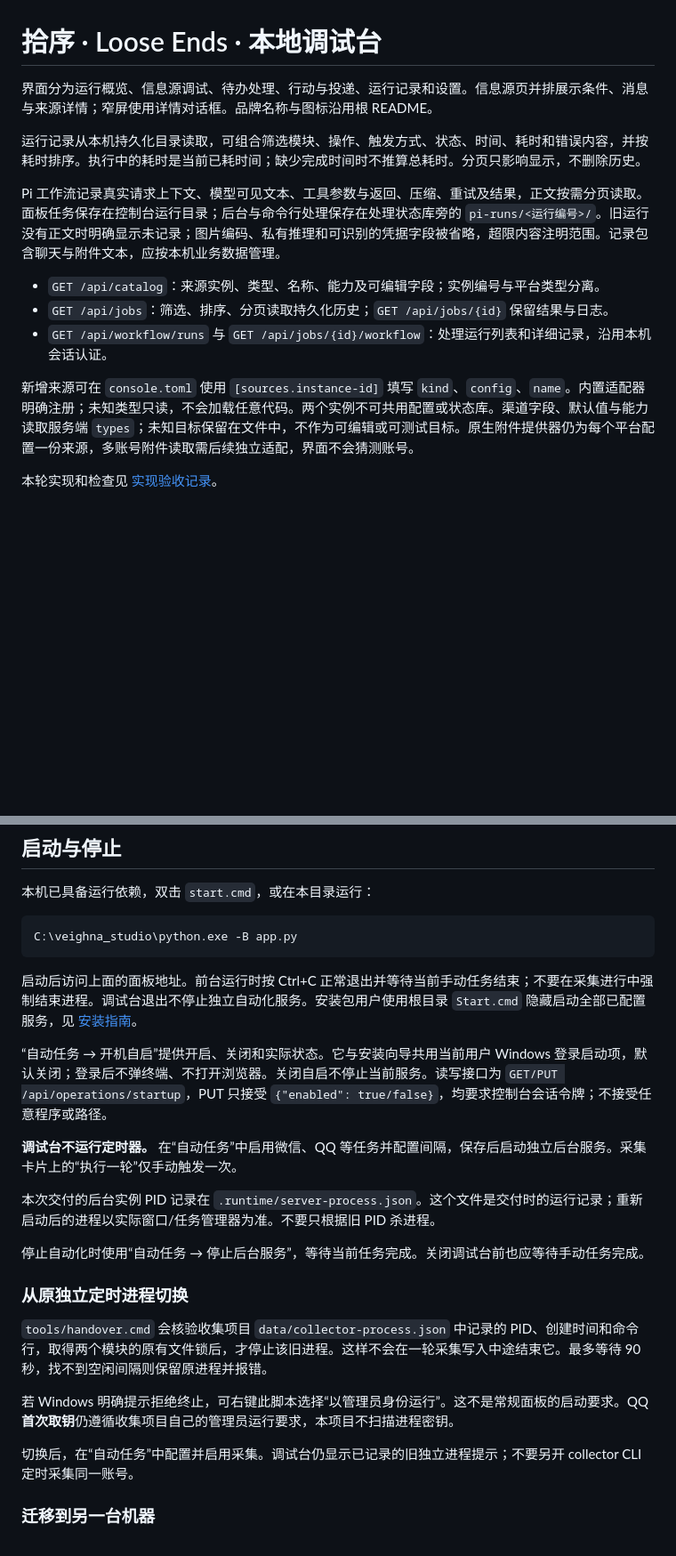
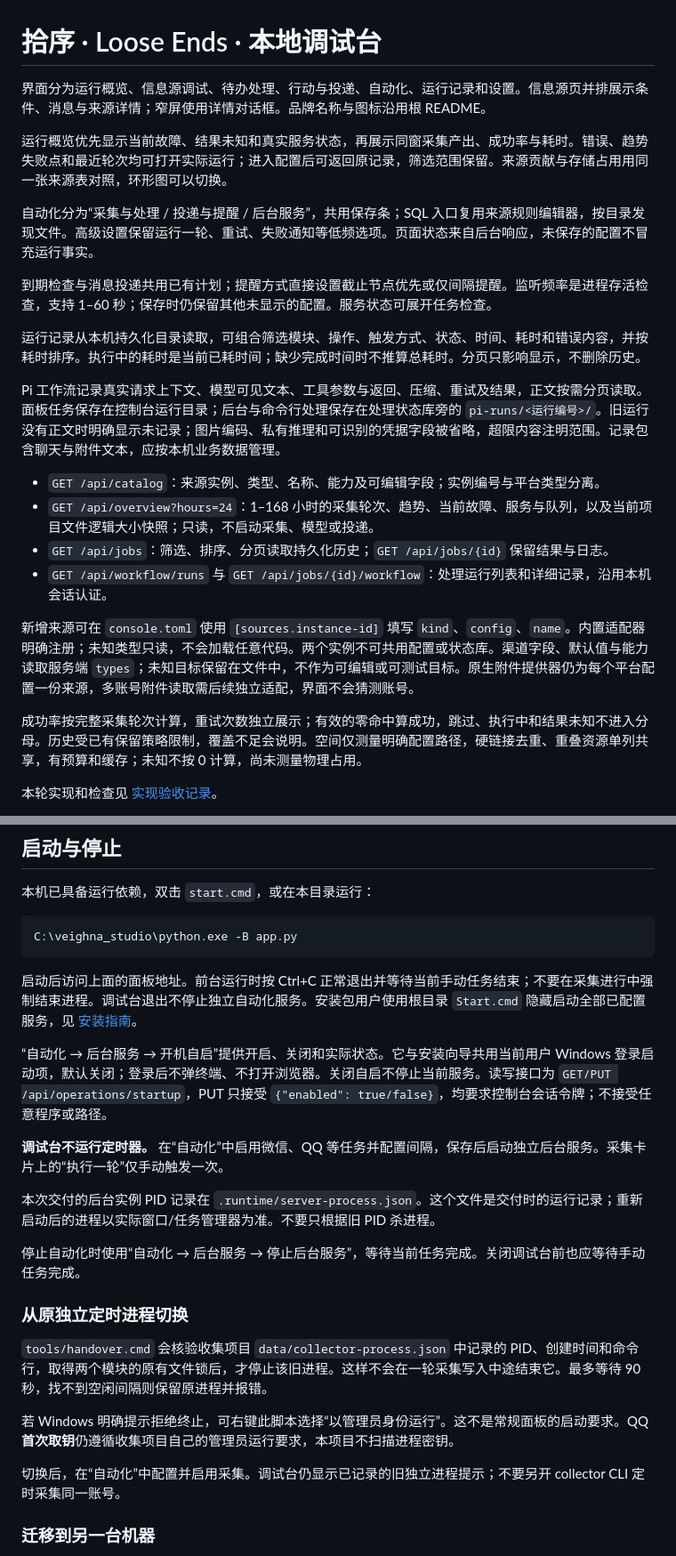
Before and after one commit to EmberCollective/chat-collector, a Markdown page: tools/console/README.md, 2 parts joined by grey strips. Shown at 89% size. GitHub-like rendering; blank space fills up the shorter version.

Commit message:
chore(console): 记录视觉验收并更新项目展示
更新真实页面的合成数据截图、运行概览与自动化说明，保存桌面和窄屏对照方法、尺寸断言、原始像素差异及未验证边界。不以布局一致冒充达到 99.99% 原始像素一致。

```diff
--- a/tools/console/README.md
+++ b/tools/console/README.md
@@ -1,16 +1,25 @@
 # 拾序 · Loose Ends · 本地调试台
 
-界面分为运行概览、信息源调试、待办处理、行动与投递、运行记录和设置。信息源页并排展示条件、消息与来源详情；窄屏使用详情对话框。品牌名称与图标沿用根 README。
+界面分为运行概览、信息源调试、待办处理、行动与投递、自动化、运行记录和设置。信息源页并排展示条件、消息与来源详情；窄屏使用详情对话框。品牌名称与图标沿用根 README。
+
+运行概览优先显示当前故障、结果未知和真实服务状态，再展示同窗采集产出、成功率与耗时。错误、趋势失败点和最近轮次均可打开实际运行；进入配置后可返回原记录，筛选范围保留。来源贡献与存储占用用同一张来源表对照，环形图可以切换。
+
+自动化分为“采集与处理 / 投递与提醒 / 后台服务”，共用保存条；SQL 入口复用来源规则编辑器，按目录发现文件。高级设置保留运行一轮、重试、失败通知等低频选项。页面状态来自后台响应，未保存的配置不冒充运行事实。
+
+到期检查与消息投递共用已有计划；提醒方式直接设置截止节点优先或仅间隔提醒。监听频率是进程存活检查，支持 1–60 秒；保存时仍保留其他未显示的配置。服务状态可展开任务检查。
 
 运行记录从本机持久化目录读取，可组合筛选模块、操作、触发方式、状态、时间、耗时和错误内容，并按耗时排序。执行中的耗时是当前已耗时间；缺少完成时间时不推算总耗时。分页只影响显示，不删除历史。
 
 Pi 工作流记录真实请求上下文、模型可见文本、工具参数与返回、压缩、重试及结果，正文按需分页读取。面板任务保存在控制台运行目录；后台与命令行处理保存在处理状态库旁的 `pi-runs/<运行编号>/`。旧运行没有正文时明确显示未记录；图片编码、私有推理和可识别的凭据字段被省略，超限内容注明范围。记录包含聊天与附件文本，应按本机业务数据管理。
 
 - `GET /api/catalog`：来源实例、类型、名称、能力及可编辑字段；实例编号与平台类型分离。
+- `GET /api/overview?hours=24`：1–168 小时的采集轮次、趋势、当前故障、服务与队列，以及当前项目文件逻辑大小快照；只读，不启动采集、模型或投递。
 - `GET /api/jobs`：筛选、排序、分页读取持久化历史；`GET /api/jobs/{id}` 保留结果与日志。
 - `GET /api/workflow/runs` 与 `GET /api/jobs/{id}/workflow`：处理运行列表和详细记录，沿用本机会话认证。
 
 新增来源可在 `console.toml` 使用 `[sources.instance-id]` 填写 `kind`、`config`、`name`。内置适配器明确注册；未知类型只读，不会加载任意代码。两个实例不可共用配置或状态库。渠道字段、默认值与能力读取服务端 `types`；未知目标保留在文件中，不作为可编辑或可测试目标。原生附件提供器仍为每个平台配置一份来源，多账号附件读取需后续独立适配，界面不会猜测账号。
+
+成功率按完整采集轮次计算，重试次数独立展示；有效的零命中算成功，跳过、执行中和结果未知不进入分母。历史受已有保留策略限制，覆盖不足会说明。空间仅测量明确配置路径，硬链接去重、重叠资源单列共享，有预算和缓存；未知不按 0 计算，尚未测量物理占用。
 
 本轮实现和检查见 [实现验收记录](../../docs/design/console-redesign/IMPLEMENTATION.md)。
 
@@ -47,13 +56,13 @@ C:\veighna_studio\python.exe -B app.py
 
 启动后访问上面的面板地址。前台运行时按 Ctrl+C 正常退出并等待当前手动任务结束；不要在采集进行中强制结束进程。调试台退出不停止独立自动化服务。安装包用户使用根目录 `Start.cmd` 隐藏启动全部已配置服务，见 [安装指南](../../docs/installation.md)。
 
-“自动任务 → 开机自启”提供开启、关闭和实际状态。它与安装向导共用当前用户 Windows 登录启动项，默认关闭；登录后不弹终端、不打开浏览器。关闭自启不停止当前服务。读写接口为 `GET/PUT /api/operations/startup`，PUT 只接受 `{"enabled": true/false}`，均要求控制台会话令牌；不接受任意程序或路径。
+“自动化 → 后台服务 → 开机自启”提供开启、关闭和实际状态。它与安装向导共用当前用户 Windows 登录启动项，默认关闭；登录后不弹终端、不打开浏览器。关闭自启不停止当前服务。读写接口为 `GET/PUT /api/operations/startup`，PUT 只接受 `{"enabled": true/false}`，均要求控制台会话令牌；不接受任意程序或路径。
 
-**调试台不运行定时器。** 在“自动任务”中启用微信、QQ 等任务并配置间隔，保存后启动独立后台服务。采集卡片上的“执行一轮”仅手动触发一次。
+**调试台不运行定时器。** 在“自动化”中启用微信、QQ 等任务并配置间隔，保存后启动独立后台服务。采集卡片上的“执行一轮”仅手动触发一次。
 
 本次交付的后台实例 PID 记录在 `.runtime/server-process.json`。这个文件是交付时的运行记录；重新启动后的进程以实际窗口/任务管理器为准。不要只根据旧 PID 杀进程。
 
-停止自动化时使用“自动任务 → 停止后台服务”，等待当前任务完成。关闭调试台前也应等待手动任务完成。
+停止自动化时使用“自动化 → 后台服务 → 停止后台服务”，等待当前任务完成。关闭调试台前也应等待手动任务完成。
 
 ### 从原独立定时进程切换
 
@@ -61,7 +70,7 @@ C:\veighna_studio\python.exe -B app.py
 
 若 Windows 明确提示拒绝终止，可右键此脚本选择“以管理员身份运行”。这不是常规面板的启动要求。QQ **首次取钥**仍遵循收集项目自己的管理员运行要求，本项目不扫描进程密钥。
 
-切换后，在“自动任务”中配置并启用采集。调试台仍显示已记录的旧独立进程提示；不要另开 collector CLI 定时采集同一账号。
+切换后，在“自动化”中配置并启用采集。调试台仍显示已记录的旧独立进程提示；不要另开 collector CLI 定时采集同一账号。
 
 ### 迁移到另一台机器
 
```
Also changed, not shown: other parts of tools/console/README.md (+4 -4 lines), README.md (+8 -2 lines), assets/readme/console-automation.png (added), assets/readme/console.png, 5 other files.
